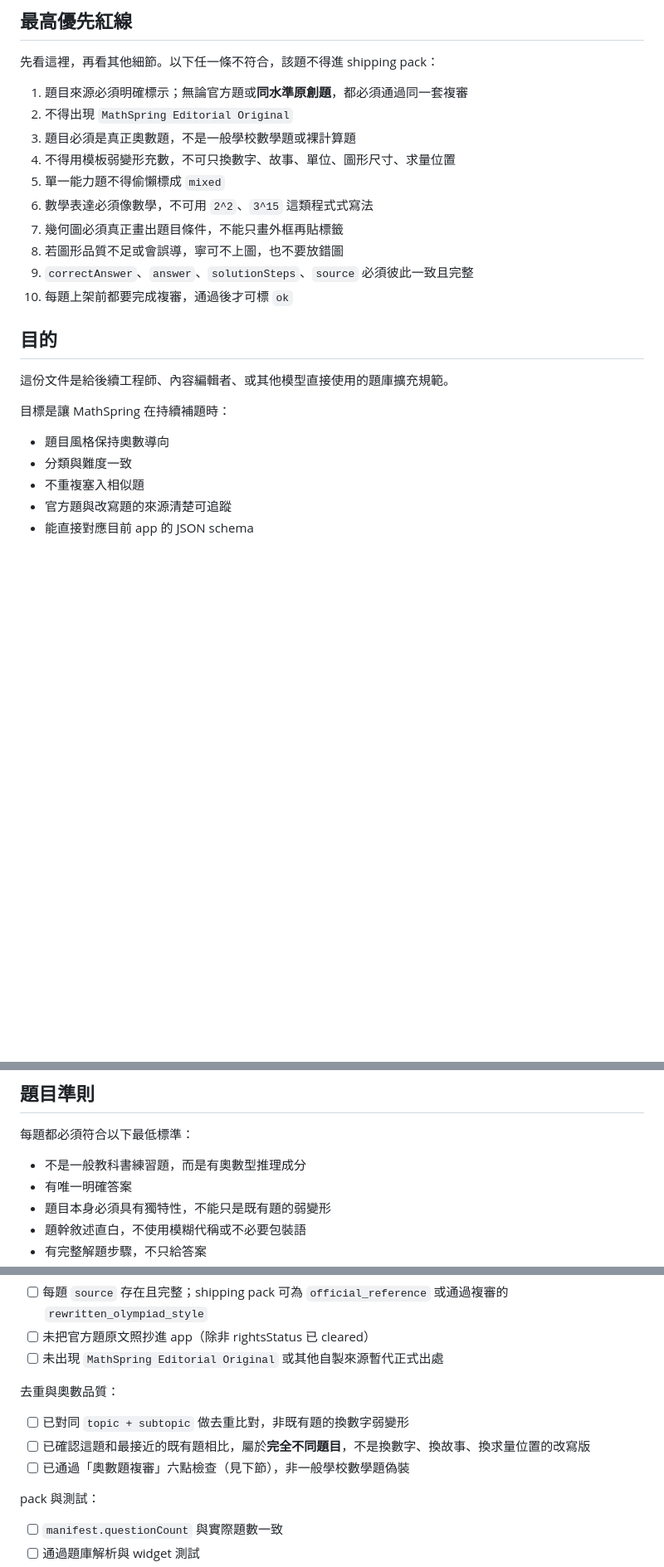
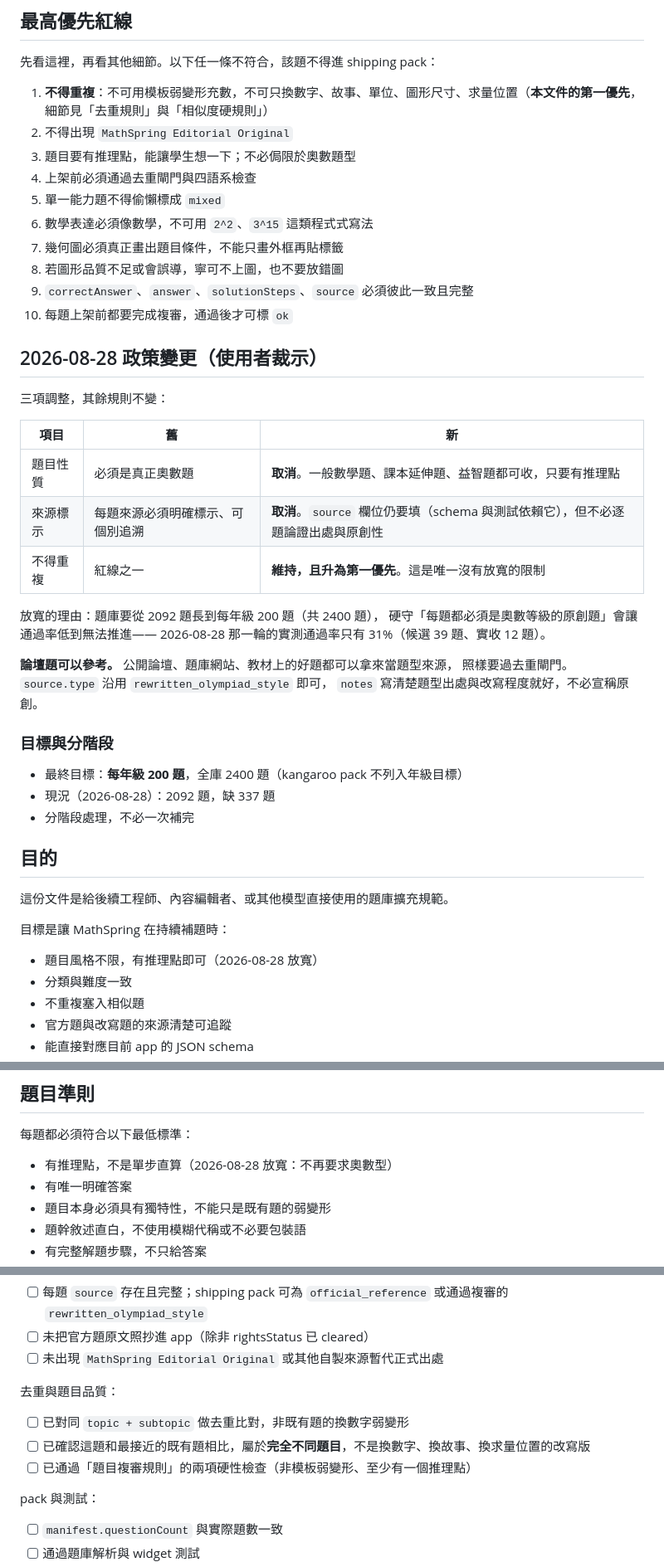
Before and after one commit to benwu777/MathSpring, a Markdown page: docs/question-bank-expansion-guidelines.md, 3 parts joined by grey strips. Shown at 83% size. Rendered like a GitHub page; blank space fills up the shorter version.

```diff
--- a/docs/question-bank-expansion-guidelines.md
+++ b/docs/question-bank-expansion-guidelines.md
@@ -4,10 +4,10 @@
 
 先看這裡，再看其他細節。以下任一條不符合，該題不得進 shipping pack：
 
-1. 題目來源必須明確標示；無論官方題或**同水準原創題**，都必須通過同一套複審
+1. **不得重複**：不可用模板弱變形充數，不可只換數字、故事、單位、圖形尺寸、求量位置（**本文件的第一優先**，細節見「去重規則」與「相似度硬規則」）
 2. 不得出現 `MathSpring Editorial Original`
-3. 題目必須是真正奧數題，不是一般學校數學題或裸計算題
-4. 不得用模板弱變形充數，不可只換數字、故事、單位、圖形尺寸、求量位置
+3. 題目要有推理點，能讓學生想一下；不必侷限於奧數題型
+4. 上架前必須通過去重閘門與四語系檢查
 5. 單一能力題不得偷懶標成 `mixed`
 6. 數學表達必須像數學，不可用 `2^2`、`3^15` 這類程式式寫法
 7. 幾何圖必須真正畫出題目條件，不能只畫外框再貼標籤
@@ -15,13 +15,37 @@
 9. `correctAnswer`、`answer`、`solutionSteps`、`source` 必須彼此一致且完整
 10. 每題上架前都要完成複審，通過後才可標 `ok`
 
+## 2026-08-28 政策變更（使用者裁示）
+
+三項調整，其餘規則不變：
+
+| 項目 | 舊 | 新 |
+| --- | --- | --- |
+| 題目性質 | 必須是真正奧數題 | **取消**。一般數學題、課本延伸題、益智題都可收，只要有推理點 |
+| 來源標示 | 每題來源必須明確標示、可個別追溯 | **取消**。`source` 欄位仍要填（schema 與測試依賴它），但不必逐題論證出處與原創性 |
+| 不得重複 | 紅線之一 | **維持，且升為第一優先**。這是唯一沒有放寬的限制 |
+
+放寬的理由：題庫要從 2092 題長到每年級 200 題（共 2400 題），
+硬守「每題都必須是奧數等級的原創題」會讓通過率低到無法推進——
+2026-08-28 那一輪的實測通過率只有 31%（候選 39 題、實收 12 題）。
+
+**論壇題可以參考。** 公開論壇、題庫網站、教材上的好題都可以拿來當題型來源，
+照樣要過去重閘門。`source.type` 沿用 `rewritten_olympiad_style` 即可，
+`notes` 寫清楚題型出處與改寫程度就好，不必宣稱原創。
+
+### 目標與分階段
+
+- 最終目標：**每年級 200 題**，全庫 2400 題（kangaroo pack 不列入年級目標）
+- 現況（2026-08-28）：2092 題，缺 337 題
+- 分階段處理，不必一次補完
+
 ## 目的
 
 這份文件是給後續工程師、內容編輯者、或其他模型直接使用的題庫擴充規範。
 
 目標是讓 MathSpring 在持續補題時：
 
-- 題目風格保持奧數導向
+- 題目風格不限，有推理點即可（2026-08-28 放寬）
 - 分類與難度一致
 - 不重複塞入相似題
 - 官方題與改寫題的來源清楚可追蹤
@@ -109,7 +135,7 @@
 
 每題都必須符合以下最低標準：
 
-- 不是一般教科書練習題，而是有奧數型推理成分
+- 有推理點，不是單步直算（2026-08-28 放寬：不再要求奧數型）
 - 有唯一明確答案
 - 題目本身必須具有獨特性，不能只是既有題的弱變形
 - 題幹敘述直白，不使用模糊代稱或不必要包裝語
@@ -597,11 +626,11 @@ source：
 - [ ] 未把官方題原文照抄進 app（除非 rightsStatus 已 cleared）
 - [ ] 未出現 `MathSpring Editorial Original` 或其他自製來源暫代正式出處
 
-去重與奧數品質：
+去重與題目品質：
 
 - [ ] 已對同 `topic + subtopic` 做去重比對，非既有題的換數字弱變形
 - [ ] 已確認這題和最接近的既有題相比，屬於**完全不同題目**，不是換數字、換故事、換求量位置的改寫版
-- [ ] 已通過「奧數題複審」六點檢查（見下節），非一般學校數學題偽裝
+- [ ] 已通過「題目複審規則」的兩項硬性檢查（非模板弱變形、至少有一個推理點）
 
 pack 與測試：
 
```
Also changed, not shown: other parts of docs/question-bank-expansion-guidelines.md (+29 -24 lines), docs/AGENT_PROMPT_question_bank.md (+9 -3 lines).
